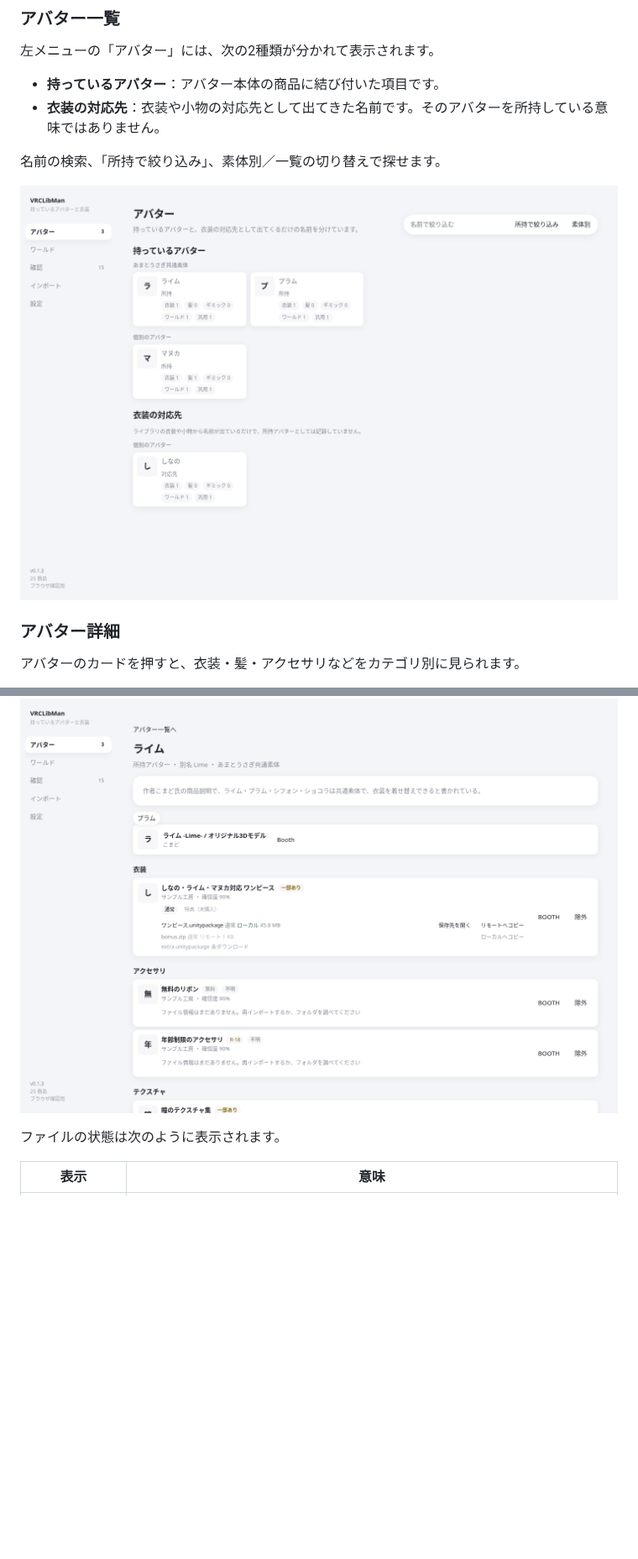
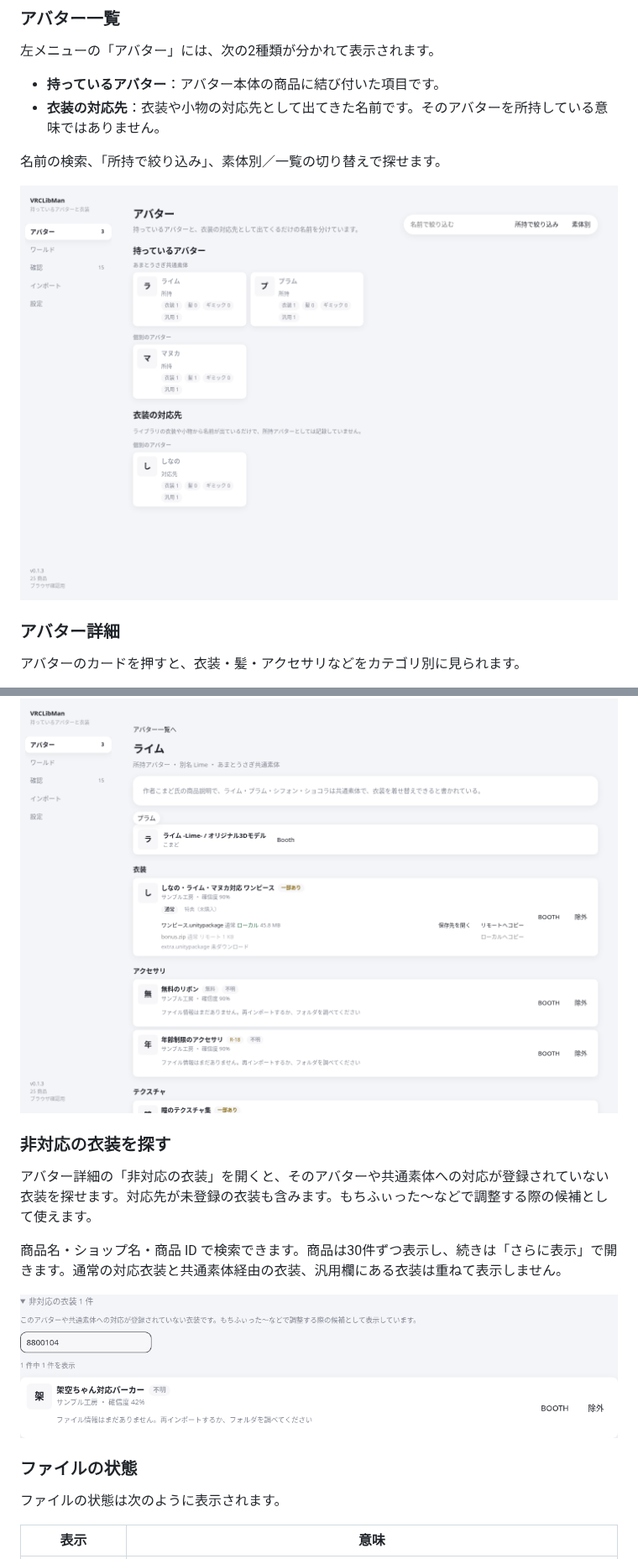
Before and after one commit to KeisXR/VRCLibMan, a Markdown page: how-to-use.md, 2 parts joined by grey strips. Shown at 84% size. GitHub-like rendering; pictures changed too: docs/images/how-to-use/03-avatars.png, docs/images/how-to-use/10-unsupported-outfits.png (added); blank space fills up the shorter version.

```diff
--- a/how-to-use.md
+++ b/how-to-use.md
@@ -189,6 +189,16 @@ URL の追加では項目だけが作られます。説明やファイル情報
 
 ![アバター詳細。カテゴリごとの商品と、ファイルの保存状態を確認できる](docs/images/how-to-use/07-avatar-detail.png)
 
+### 非対応の衣装を探す
+
+アバター詳細の「非対応の衣装」を開くと、そのアバターや共通素体への対応が登録されていない衣装を探せます。対応先が未登録の衣装も含みます。もちふぃった～などで調整する際の候補として使えます。
+
+商品名・ショップ名・商品 ID で検索できます。商品は30件ずつ表示し、続きは「さらに表示」で開きます。通常の対応衣装と共通素体経由の衣装、汎用欄にある衣装は重ねて表示しません。
+
+![アバター詳細の「非対応の衣装」。検索して調整用の候補を探せる](docs/images/how-to-use/10-unsupported-outfits.png)
+
+### ファイルの状態
+
 ファイルの状態は次のように表示されます。
 
 | 表示           | 意味                                                                             |
```
Also changed, not shown: other parts of how-to-use.md (+1 -1 lines), AGENTS.md (+2 -1 lines), 7 other files.
